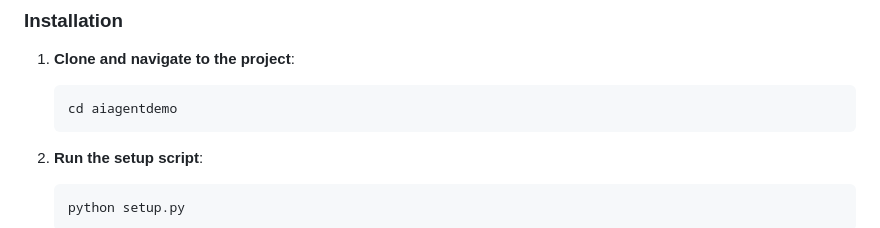
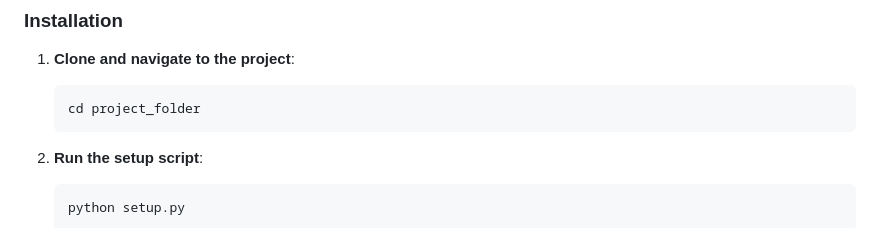
Before and after one commit to a554b554/CS-599-X1-AI-Agent-Sample-Code, a Markdown page: v1/README.md, the part around the change. GitHub-like rendering.

````diff
--- a/v1/README.md
+++ b/v1/README.md
@@ -20,7 +20,7 @@ An intelligent research assistant that finds related academic papers based on ab
 
 1. **Clone and navigate to the project**:
    ```bash
-   cd aiagentdemo
+   cd project_folder
    ```
 
 2. **Run the setup script**:
````
